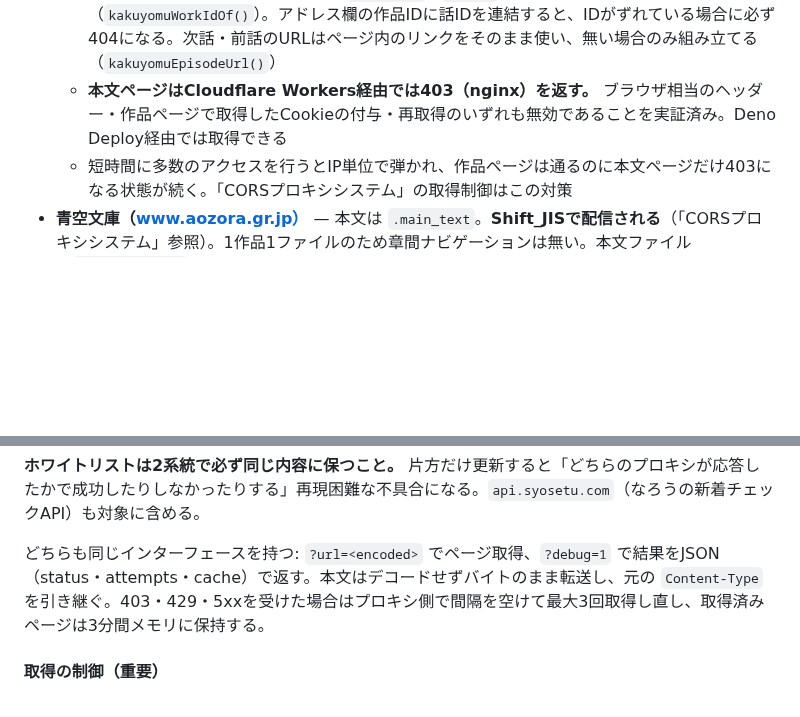
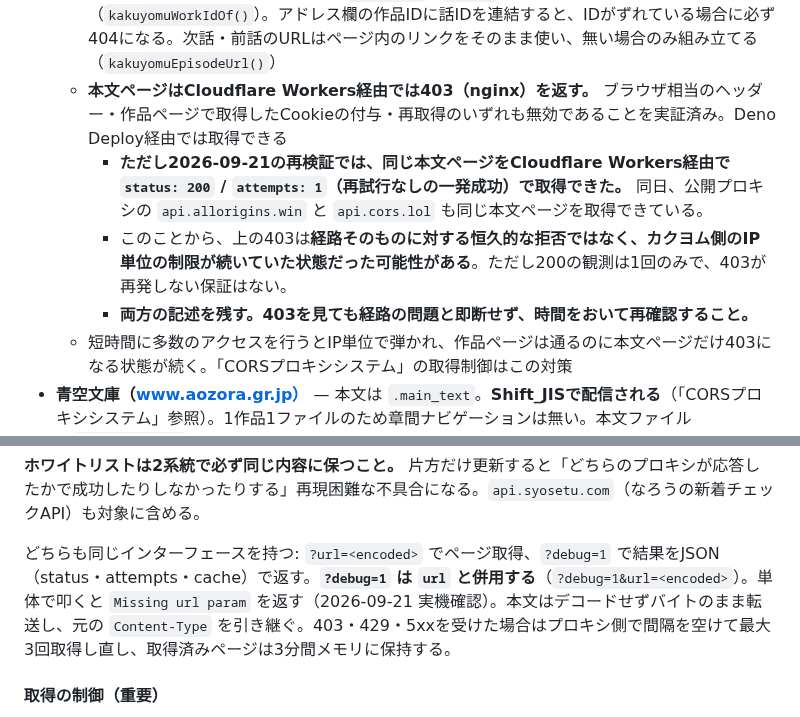
Before and after one commit to burneycherry/yogatari, a Markdown page: CLAUDE.md, 2 parts joined by grey strips. GitHub-like rendering; blank space fills up the shorter version.

Commit message:
docs: カクヨム本文ページの403に関する再検証結果をCLAUDE.mdに追記
2026-09-21の実機検証で、Cloudflare Workers経由でもカクヨムの本文ページを
status 200 / attempts 1 で取得できた。同日 api.allorigins.win と
api.cors.lol も同じページを取得できている。従来の403の記述は消さずに残し、
IP単位の一時的な制限だった可能性がある旨を追記する。

あわせて ?debug=1 が url パラメータと併用であることを追記した。

Co-Authored-By: Claude Opus 5 <noreply@anthropic.com>
Claude-Session: https://claude.ai/code/session_01RC9Y1Yv8qeehqWazd64bRq

```diff
--- a/CLAUDE.md
+++ b/CLAUDE.md
@@ -186,6 +186,9 @@ const int kMinimumContentDurationSecs = 5;
   - **話ページには `__NEXT_DATA__` が無い。** 目次は作品ページからしか取得できない。話ページが持つのは表示中の話と次話のリンクのみ
   - **作品IDはページ自身が名乗るもの**（`canonical` / `og:url` / 現在の話へのリンク）を使う（`kakuyomuWorkIdOf()`）。アドレス欄の作品IDに話IDを連結すると、IDがずれている場合に必ず404になる。次話・前話のURLはページ内のリンクをそのまま使い、無い場合のみ組み立てる（`kakuyomuEpisodeUrl()`）
   - **本文ページはCloudflare Workers経由では403（nginx）を返す。** ブラウザ相当のヘッダー・作品ページで取得したCookieの付与・再取得のいずれも無効であることを実証済み。Deno Deploy経由では取得できる
+    - **ただし2026-09-21の再検証では、同じ本文ページをCloudflare Workers経由で `status: 200` / `attempts: 1`（再試行なしの一発成功）で取得できた。** 同日、公開プロキシの `api.allorigins.win` と `api.cors.lol` も同じ本文ページを取得できている。
+    - このことから、上の403は**経路そのものに対する恒久的な拒否ではなく、カクヨム側のIP単位の制限が続いていた状態だった可能性がある**。ただし200の観測は1回のみで、403が再発しない保証はない。
+    - **両方の記述を残す。403を見ても経路の問題と即断せず、時間をおいて再確認すること。**
   - 短時間に多数のアクセスを行うとIP単位で弾かれ、作品ページは通るのに本文ページだけ403になる状態が続く。「CORSプロキシシステム」の取得制御はこの対策
 - **青空文庫（www.aozora.gr.jp）** — 本文は `.main_text`。**Shift_JISで配信される**（「CORSプロキシシステム」参照）。1作品1ファイルのため章間ナビゲーションは無い。本文ファイル（`/files/〜.html`）のURLを指定する。図書カードのページには本文が無い
 - **アルファポリス — 非対応。** HTMLの取得自体は成功するが、本文コンテナ `<div id="novelBody">` は空で、本文はページ表示後にJavaScriptが別途取得して埋める構造のため静的HTMLからは得られない。1話がさらに18ページ程度に分割される。また `content-viewer.js` がコピー・選択・右クリックの禁止、フォーカス喪失時の本文非表示、スクリーンショット阻止といったコンテンツ保護を実装しており、**これを迂回する実装は行わない方針**
@@ -208,7 +211,7 @@ const int kMinimumContentDurationSecs = 5;
 
 **ホワイトリストは2系統で必ず同じ内容に保つこと。** 片方だけ更新すると「どちらのプロキシが応答したかで成功したりしなかったりする」再現困難な不具合になる。`api.syosetu.com`（なろうの新着チェックAPI）も対象に含める。
 
-どちらも同じインターフェースを持つ: `?url=<encoded>` でページ取得、`?debug=1` で結果をJSON（status・attempts・cache）で返す。本文はデコードせずバイトのまま転送し、元の `Content-Type` を引き継ぐ。403・429・5xxを受けた場合はプロキシ側で間隔を空けて最大3回取得し直し、取得済みページは3分間メモリに保持する。
+どちらも同じインターフェースを持つ: `?url=<encoded>` でページ取得、`?debug=1` で結果をJSON（status・attempts・cache）で返す。**`?debug=1` は `url` と併用する**（`?debug=1&url=<encoded>`）。単体で叩くと `Missing url param` を返す（2026-09-21 実機確認）。本文はデコードせずバイトのまま転送し、元の `Content-Type` を引き継ぐ。403・429・5xxを受けた場合はプロキシ側で間隔を空けて最大3回取得し直し、取得済みページは3分間メモリに保持する。
 
 #### 取得の制御（重要）
 
```
